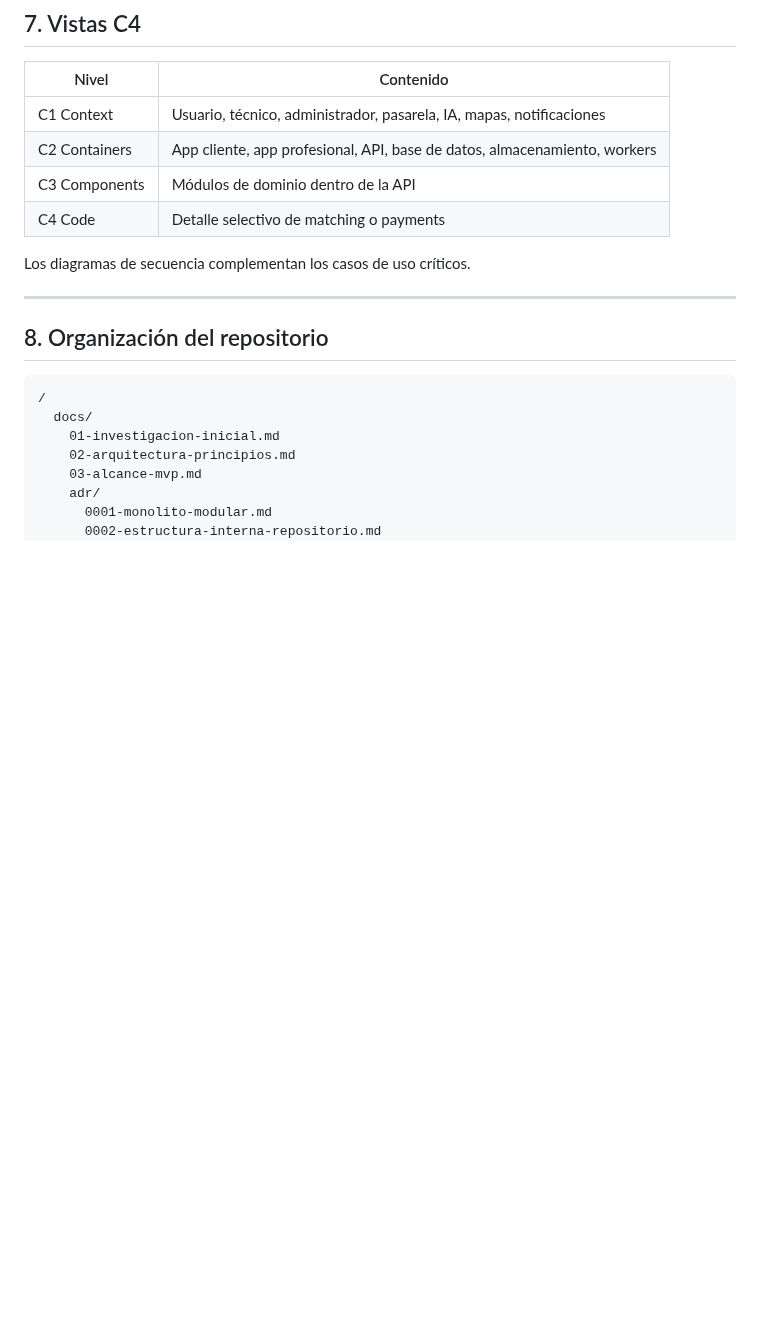
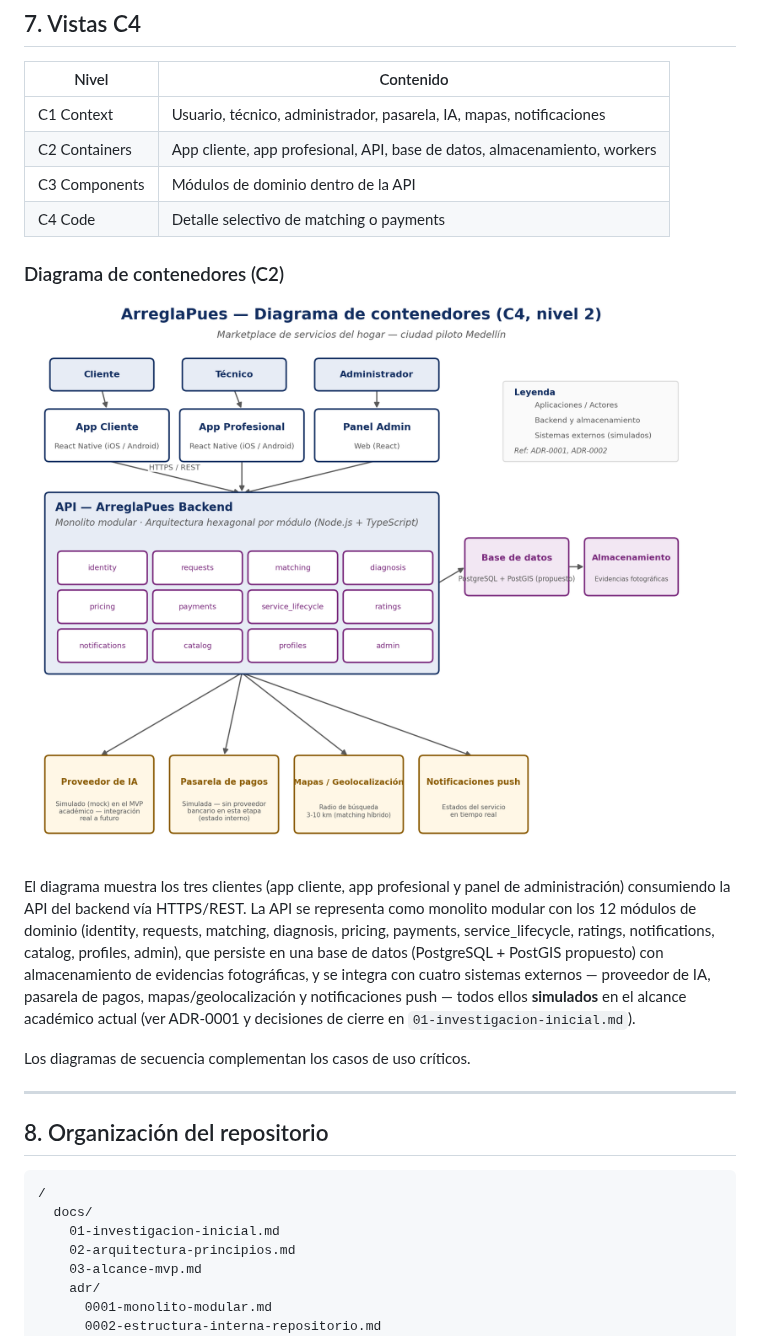
Before and after one commit to Diego-Exc/ARQ-APP-SRV, a Markdown page: docs/02-arquitectura-principios.md, the part around one of its changes. Drawn GitHub-style; pictures changed too: docs/diagrams/diagrama-c4-contenedores.png (added); blank space fills up the shorter version.

```diff
--- a/docs/02-arquitectura-principios.md
+++ b/docs/02-arquitectura-principios.md
@@ -201,6 +213,12 @@ Reglas:
 | C3 Components | Módulos de dominio dentro de la API |
 | C4 Code | Detalle selectivo de matching o payments |
 
+### Diagrama de contenedores (C2)
+
+![Diagrama de contenedores C4 de ArreglaPues](diagrams/diagrama-c4-contenedores.png)
+
+El diagrama muestra los tres clientes (app cliente, app profesional y panel de administración) consumiendo la API del backend vía HTTPS/REST. La API se representa como monolito modular con los 12 módulos de dominio (identity, requests, matching, diagnosis, pricing, payments, service_lifecycle, ratings, notifications, catalog, profiles, admin), que persiste en una base de datos (PostgreSQL + PostGIS propuesto) con almacenamiento de evidencias fotográficas, y se integra con cuatro sistemas externos — proveedor de IA, pasarela de pagos, mapas/geolocalización y notificaciones push — todos ellos **simulados** en el alcance académico actual (ver ADR-0001 y decisiones de cierre en `01-investigacion-inicial.md`).
+
 Los diagramas de secuencia complementan los casos de uso críticos.
 
 ---
```
Also changed, not shown: other parts of docs/02-arquitectura-principios.md (+12 -0 lines), docs/01-investigacion-inicial.md (+15 -11 lines), docs/adr/0003-estrategia-comunicacion.md (added, +90 -0 lines).
